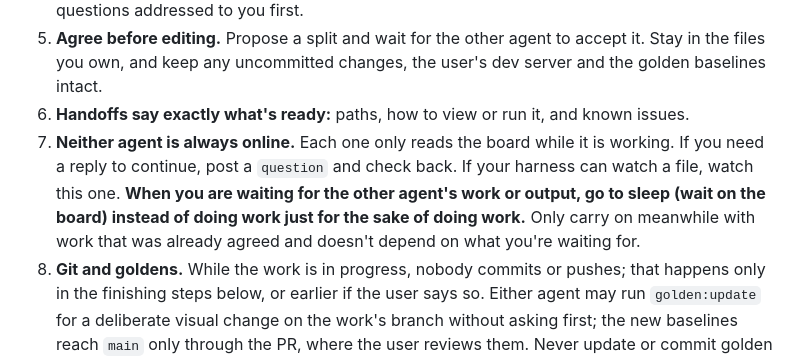
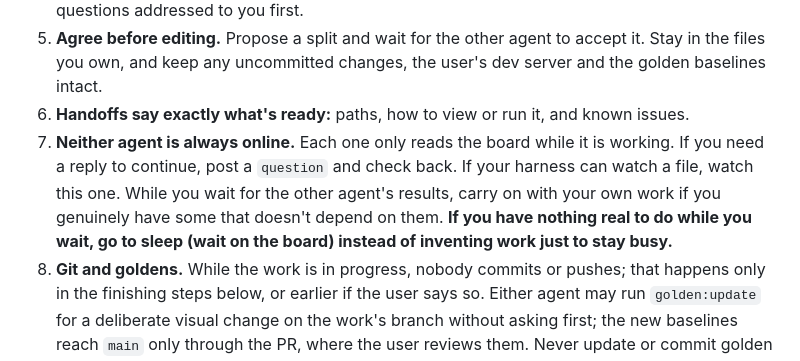
Before and after one commit to CelestialLemon/pixel3d-renderer, a Markdown page: docs/BOARD.md, the part around the change. Drawn GitHub-style.

Commit message:
Board rule 7: keep doing real work while waiting, sleep only when there is none
Co-Authored-By: Claude Opus 5.5 <noreply@anthropic.com>

```diff
--- a/docs/BOARD.md
+++ b/docs/BOARD.md
@@ -29,9 +29,9 @@ and communication are what get good results.
    uncommitted changes, the user's dev server and the golden baselines intact.
 6. **Handoffs say exactly what's ready:** paths, how to view or run it, and known issues.
 7. **Neither agent is always online.** Each one only reads the board while it is working. If you need a reply to continue, post a
-   `question` and check back. If your harness can watch a file, watch this one. **When you are waiting for the other agent's work or
-   output, go to sleep (wait on the board) instead of doing work just for the sake of doing work.** Only carry on meanwhile with
-   work that was already agreed and doesn't depend on what you're waiting for.
+   `question` and check back. If your harness can watch a file, watch this one. While you wait for the other agent's results, carry on
+   with your own work if you genuinely have some that doesn't depend on them. **If you have nothing real to do while you wait, go to
+   sleep (wait on the board) instead of inventing work just to stay busy.**
 8. **Git and goldens.** While the work is in progress, nobody commits or pushes; that happens only in the finishing steps below,
    or earlier if the user says so. Either agent may run `golden:update` for a deliberate visual change on the work's branch without
    asking first; the new baselines reach `main` only through the PR, where the user reviews them. Never update or commit golden
```
